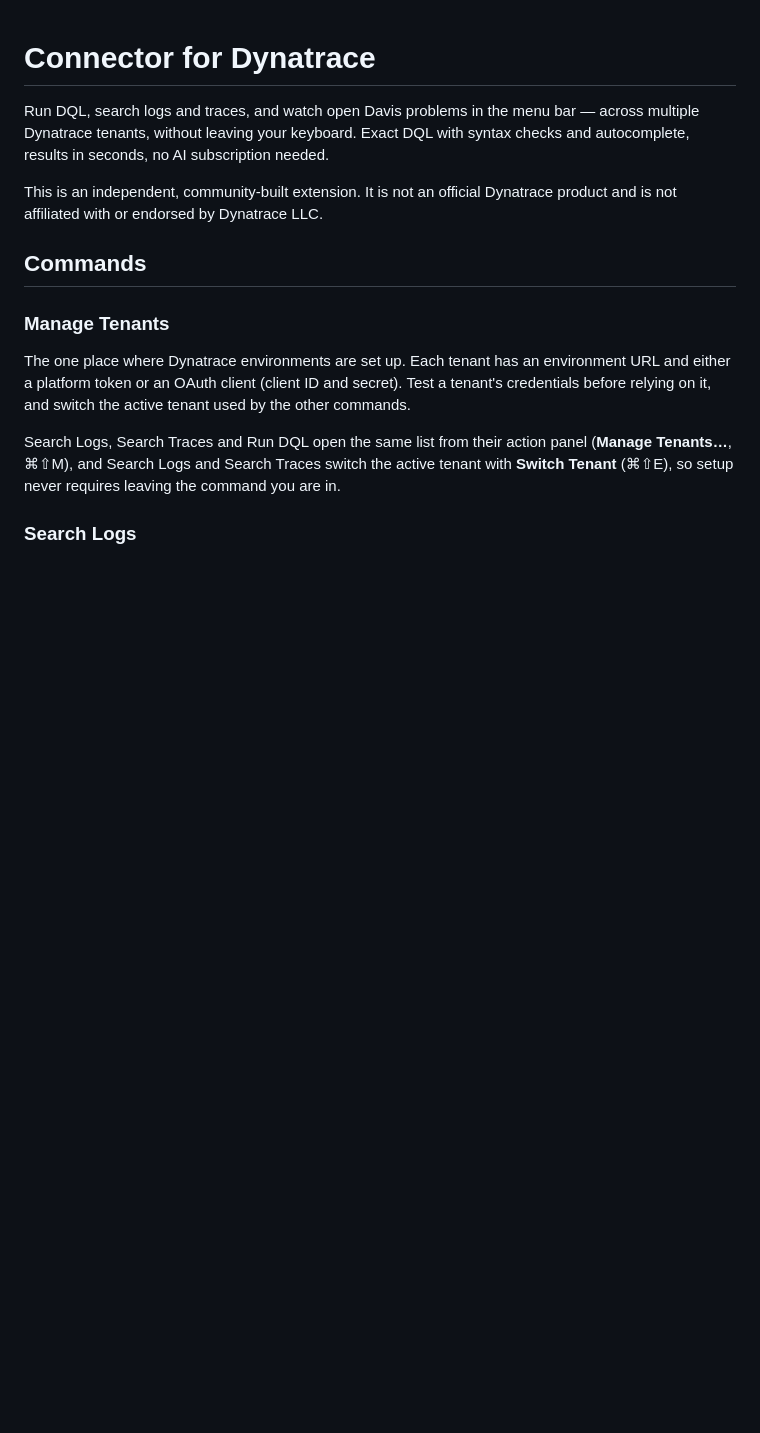
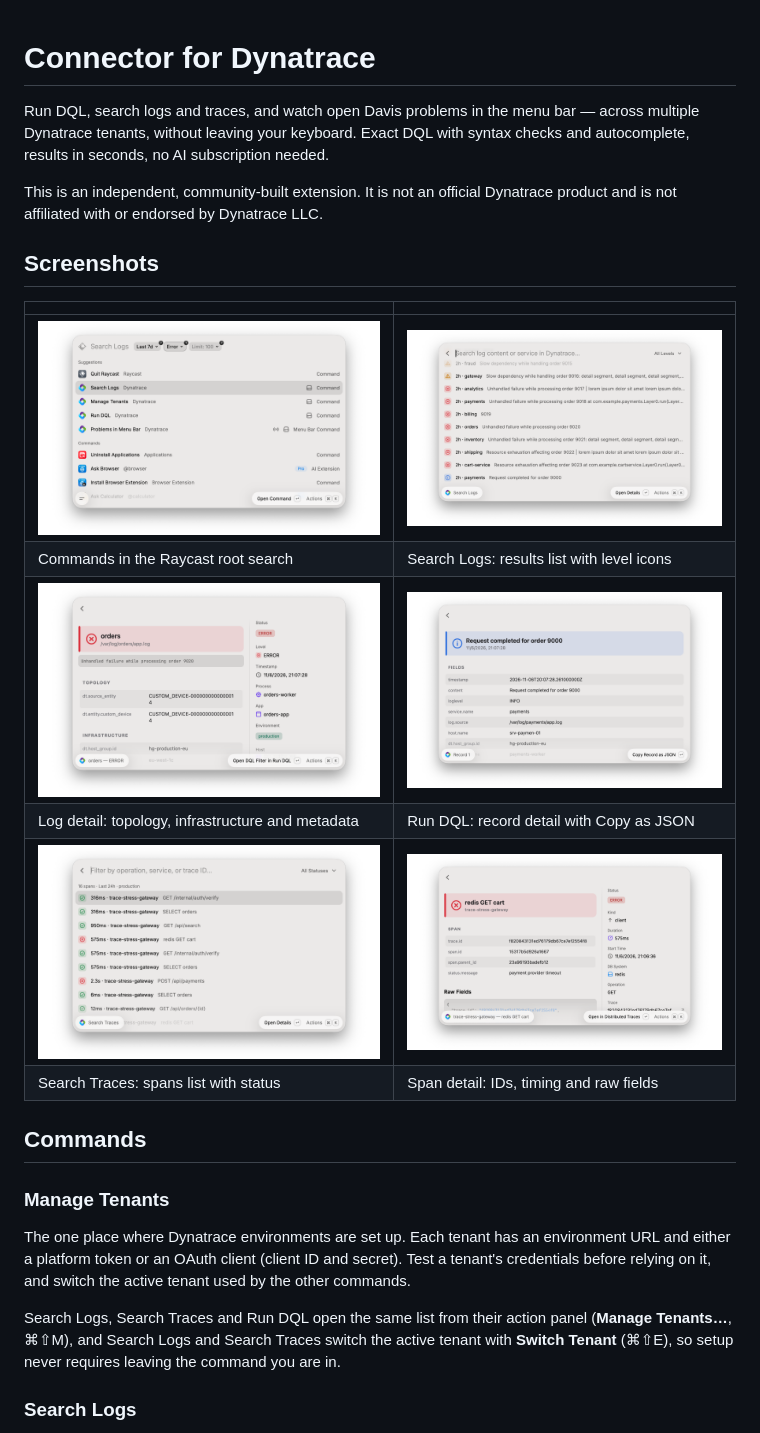
Before and after one commit to YaroslavVolenyuk/raycast-dynatrace, a Markdown page: README.md, the part around the change. Rendered like a GitHub page; pictures changed too: metadata/01-commands-overview.png (added), metadata/02-search-logs-list.png (added), metadata/03-log-detail.png (added); blank space fills up the shorter version.

Commit message:
screenshots

```diff
--- a/README.md
+++ b/README.md
@@ -7,6 +7,17 @@ subscription needed.
 
 This is an independent, community-built extension. It is not an official
 Dynatrace product and is not affiliated with or endorsed by Dynatrace LLC.
+
+## Screenshots
+
+| | |
+| --- | --- |
+| ![Dynatrace commands in the Raycast root search](metadata/01-commands-overview.png) | ![Search Logs list with level icons](metadata/02-search-logs-list.png) |
+| Commands in the Raycast root search | Search Logs: results list with level icons |
+| ![Log detail with topology and infrastructure fields](metadata/03-log-detail.png) | ![Run DQL record detail](metadata/04-run-dql-record.png) |
+| Log detail: topology, infrastructure and metadata | Run DQL: record detail with Copy as JSON |
+| ![Search Traces list with span status](metadata/05-search-traces-list.png) | ![Span detail with raw fields](metadata/06-trace-span-detail.png) |
+| Search Traces: spans list with status | Span detail: IDs, timing and raw fields |
 
 ## Commands
 
```
